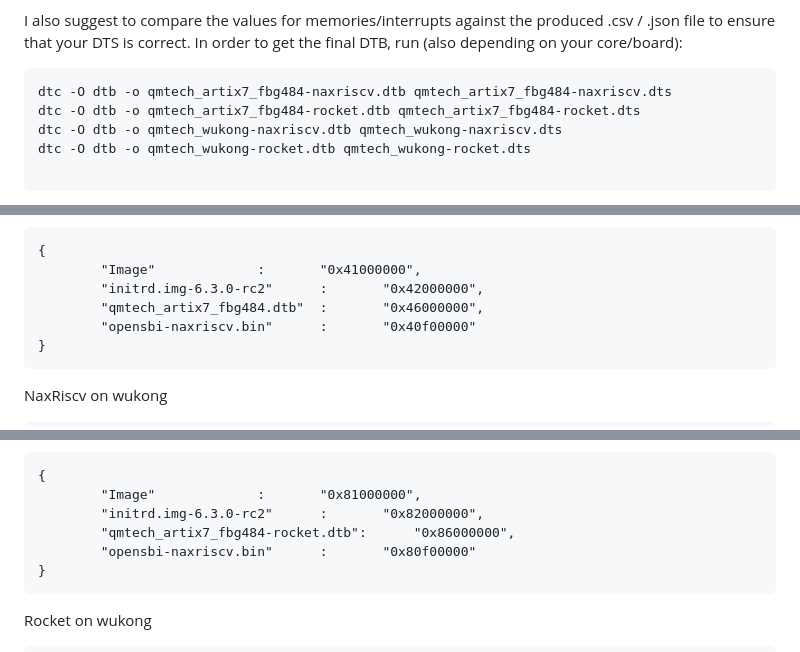
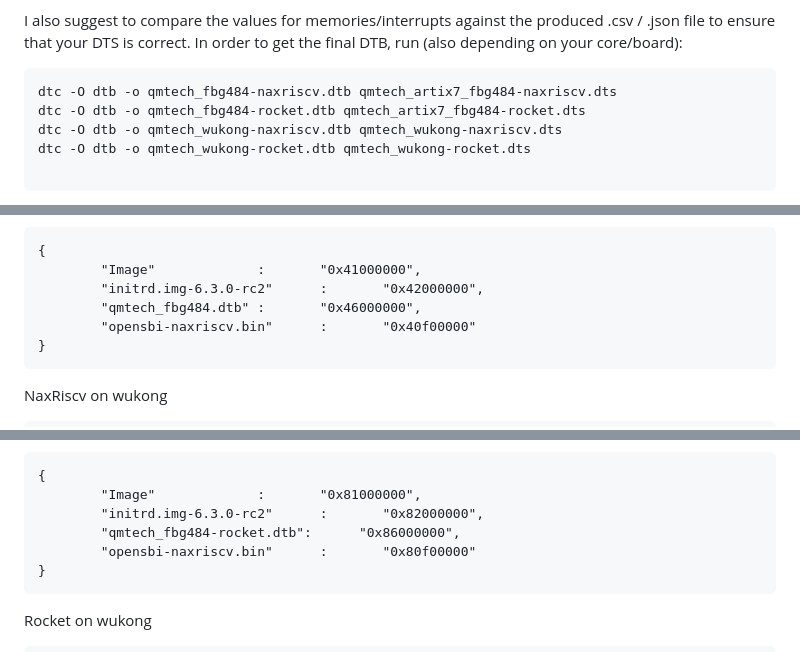
Before and after one commit to roryt12/RISCV64-Debian-Linux-on-FPGA-with-Litex, a Markdown page: README.md, 3 parts joined by grey strips. Rendered like a GitHub page.

````diff
--- a/README.md
+++ b/README.md
@@ -101,8 +101,8 @@ f) I added a few components to the DTS files for Rocket (e.g. debug-controller e
 I also suggest to compare the values for memories/interrupts against the produced .csv / .json file to ensure that your DTS is correct.
 In order to get the final DTB, run (also depending on your core/board):
 ```
-dtc -O dtb -o qmtech_artix7_fbg484-naxriscv.dtb qmtech_artix7_fbg484-naxriscv.dts
-dtc -O dtb -o qmtech_artix7_fbg484-rocket.dtb qmtech_artix7_fbg484-rocket.dts
+dtc -O dtb -o qmtech_fbg484-naxriscv.dtb qmtech_artix7_fbg484-naxriscv.dts
+dtc -O dtb -o qmtech_fbg484-rocket.dtb qmtech_artix7_fbg484-rocket.dts
 dtc -O dtb -o qmtech_wukong-naxriscv.dtb qmtech_wukong-naxriscv.dts
 dtc -O dtb -o qmtech_wukong-rocket.dtb qmtech_wukong-rocket.dts
 
@@ -198,7 +198,7 @@ NaxRiscv on artix7_fbg484
 {
         "Image"				:       "0x41000000",
         "initrd.img-6.3.0-rc2"		:       "0x42000000",
-        "qmtech_artix7_fbg484.dtb"	:       "0x46000000",
+        "qmtech_fbg484.dtb"	:       "0x46000000",
         "opensbi-naxriscv.bin"		:       "0x40f00000"
 }
 ```
@@ -216,7 +216,7 @@ Rocket on artix7_fbg484
 {
         "Image"				:       "0x81000000",
         "initrd.img-6.3.0-rc2"		:       "0x82000000",
-        "qmtech_artix7_fbg484-rocket.dtb":      "0x86000000",
+        "qmtech_fbg484-rocket.dtb":      "0x86000000",
         "opensbi-naxriscv.bin"		:       "0x80f00000"
 }
 ```
````
